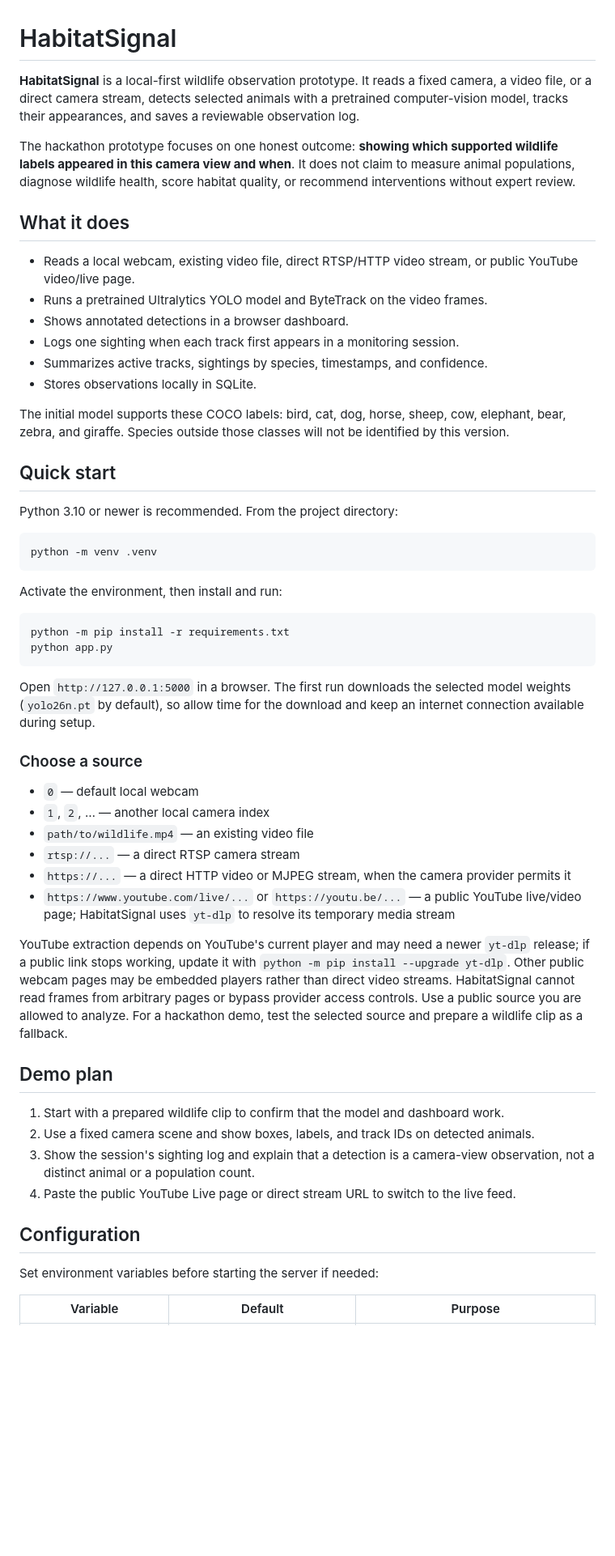
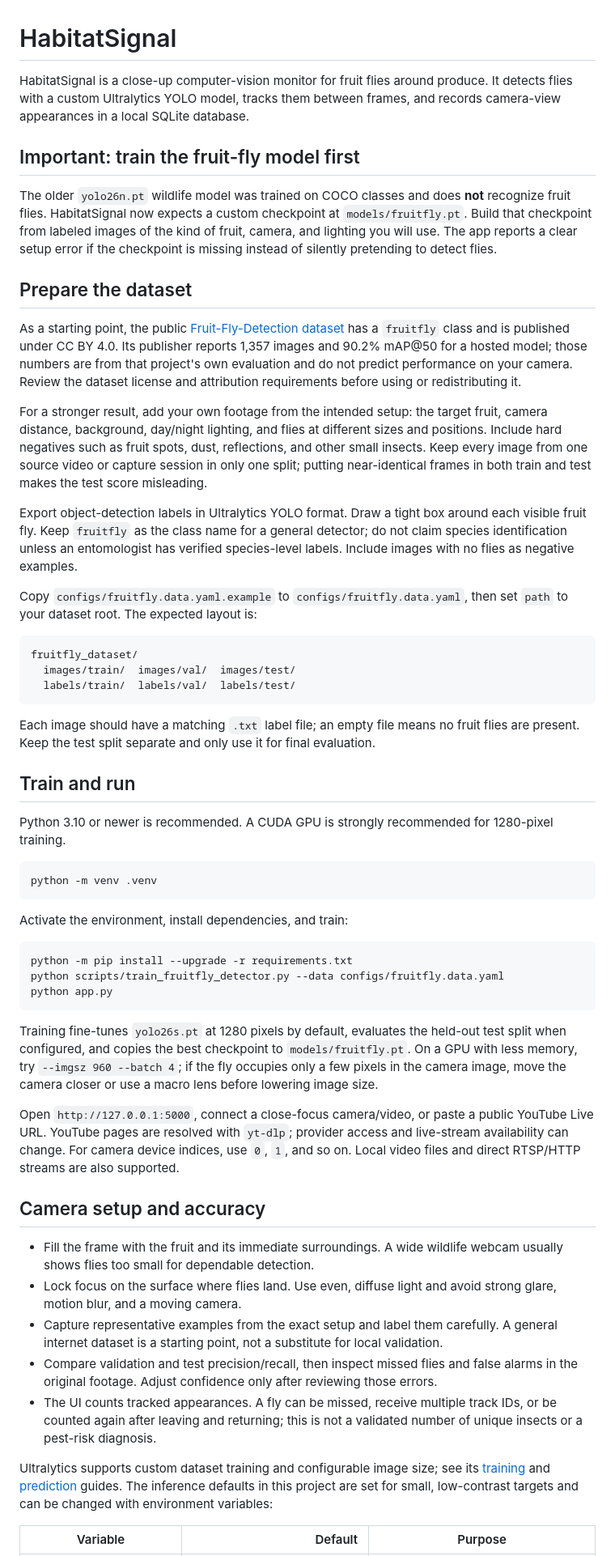
Before and after one commit to zaidmoen/HabitatSignal, a Markdown page: README.md, the part around one of its changes. Shown at 81% size. Rendered like a GitHub page; blank space fills up the shorter version.

Commit message:
Adapt HabitatSignal for close-up fruit fly detection

````diff
--- a/README.md
+++ b/README.md
@@ -1,57 +1,57 @@
 # HabitatSignal
 
-**HabitatSignal** is a local-first wildlife observation prototype. It reads a fixed camera, a video file, or a direct camera stream, detects selected animals with a pretrained computer-vision model, tracks their appearances, and saves a reviewable observation log.
+HabitatSignal is a close-up computer-vision monitor for fruit flies around produce. It detects flies with a custom Ultralytics YOLO model, tracks them between frames, and records camera-view appearances in a local SQLite database.
 
-The hackathon prototype focuses on one honest outcome: **showing which supported wildlife labels appeared in this camera view and when**. It does not claim to measure animal populations, diagnose wildlife health, score habitat quality, or recommend interventions without expert review.
+## Important: train the fruit-fly model first
 
-## What it does
+The older `yolo26n.pt` wildlife model was trained on COCO classes and does **not** recognize fruit flies. HabitatSignal now expects a custom checkpoint at `models/fruitfly.pt`. Build that checkpoint from labeled images of the kind of fruit, camera, and lighting you will use. The app reports a clear setup error if the checkpoint is missing instead of silently pretending to detect flies.
 
-- Reads a local webcam, existing video file, direct RTSP/HTTP video stream, or public YouTube video/live page.
-- Runs a pretrained Ultralytics YOLO model and ByteTrack on the video frames.
-- Shows annotated detections in a browser dashboard.
-- Logs one sighting when each track first appears in a monitoring session.
-- Summarizes active tracks, sightings by species, timestamps, and confidence.
-- Stores observations locally in SQLite.
+## Prepare the dataset
 
-The initial model supports these COCO labels: bird, cat, dog, horse, sheep, cow, elephant, bear, zebra, and giraffe. Species outside those classes will not be identified by this version.
+As a starting point, the public [Fruit-Fly-Detection dataset](https://universe.roboflow.com/keshavs-workspace-sscce/fruit-fly-detection-2rfnl) has a `fruitfly` class and is published under CC BY 4.0. Its publisher reports 1,357 images and 90.2% mAP@50 for a hosted model; those numbers are from that project's own evaluation and do not predict performance on your camera. Review the dataset license and attribution requirements before using or redistributing it.
 
-## Quick start
+For a stronger result, add your own footage from the intended setup: the target fruit, camera distance, background, day/night lighting, and flies at different sizes and positions. Include hard negatives such as fruit spots, dust, reflections, and other small insects. Keep every image from one source video or capture session in only one split; putting near-identical frames in both train and test makes the test score misleading.
 
-Python 3.10 or newer is recommended. From the project directory:
+Export object-detection labels in Ultralytics YOLO format. Draw a tight box around each visible fruit fly. Keep `fruitfly` as the class name for a general detector; do not claim species identification unless an entomologist has verified species-level labels. Include images with no flies as negative examples.
+
+Copy `configs/fruitfly.data.yaml.example` to `configs/fruitfly.data.yaml`, then set `path` to your dataset root. The expected layout is:
+
+```text
+fruitfly_dataset/
+  images/train/  images/val/  images/test/
+  labels/train/  labels/val/  labels/test/
+```
+
+Each image should have a matching `.txt` label file; an empty file means no fruit flies are present. Keep the test split separate and only use it for final evaluation.
+
+## Train and run
+
+Python 3.10 or newer is recommended. A CUDA GPU is strongly recommended for 1280-pixel training.
 
 ```bash
 python -m venv .venv
 ```
 
-Activate the environment, then install and run:
+Activate the environment, install dependencies, and train:
 
 ```bash
-python -m pip install -r requirements.txt
+python -m pip install --upgrade -r requirements.txt
+python scripts/train_fruitfly_detector.py --data configs/fruitfly.data.yaml
 python app.py
 ```
 
-Open `http://127.0.0.1:5000` in a browser. The first run downloads the selected model weights (`yolo26n.pt` by default), so allow time for the download and keep an internet connection available during setup.
+Training fine-tunes `yolo26s.pt` at 1280 pixels by default, evaluates the held-out test split when configured, and copies the best checkpoint to `models/fruitfly.pt`. On a GPU with less memory, try `--imgsz 960 --batch 4`; if the fly occupies only a few pixels in the camera image, move the camera closer or use a macro lens before lowering image size.
 
-### Choose a source
+Open `http://127.0.0.1:5000`, connect a close-focus camera/video, or paste a public YouTube Live URL. YouTube pages are resolved with `yt-dlp`; provider access and live-stream availability can change. For camera device indices, use `0`, `1`, and so on. Local video files and direct RTSP/HTTP streams are also supported.
 
-- `0` — default local webcam
-- `1`, `2`, … — another local camera index
-- `path/to/wildlife.mp4` — an existing video file
-- `rtsp://...` — a direct RTSP camera stream
-- `https://...` — a direct HTTP video or MJPEG stream, when the camera provider permits it
-- `https://www.youtube.com/live/...` or `https://youtu.be/...` — a public YouTube live/video page; HabitatSignal uses `yt-dlp` to resolve its temporary media stream
+## Camera setup and accuracy
 
-YouTube extraction depends on YouTube's current player and may need a newer `yt-dlp` release; if a public link stops working, update it with `python -m pip install --upgrade yt-dlp`. Other public webcam pages may be embedded players rather than direct video streams. HabitatSignal cannot read frames from arbitrary pages or bypass provider access controls. Use a public source you are allowed to analyze. For a hackathon demo, test the selected source and prepare a wildlife clip as a fallback.
+- Fill the frame with the fruit and its immediate surroundings. A wide wildlife webcam usually shows flies too small for dependable detection.
+- Lock focus on the surface where flies land. Use even, diffuse light and avoid strong glare, motion blur, and a moving camera.
+- Capture representative examples from the exact setup and label them carefully. A general internet dataset is a starting point, not a substitute for local validation.
+- Compare validation and test precision/recall, then inspect missed flies and false alarms in the original footage. Adjust confidence only after reviewing those errors.
+- The UI counts tracked appearances. A fly can be missed, receive multiple track IDs, or be counted again after leaving and returning; this is not a validated number of unique insects or a pest-risk diagnosis.
 
-## Demo plan
-
-1. Start with a prepared wildlife clip to confirm that the model and dashboard work.
-2. Use a fixed camera scene and show boxes, labels, and track IDs on detected animals.
-3. Show the session's sighting log and explain that a detection is a camera-view observation, not a distinct animal or a population count.
-4. Paste the public YouTube Live page or direct stream URL to switch to the live feed.
-
-## Configuration
-
-Set environment variables before starting the server if needed:
+Ultralytics supports custom dataset training and configurable image size; see its [training](https://docs.ultralytics.com/modes/train) and [prediction](https://docs.ultralytics.com/modes/predict) guides. The inference defaults in this project are set for small, low-contrast targets and can be changed with environment variables:
 
 | Variable | Default | Purpose |
````
Also changed, not shown: other parts of README.md (+19 -19 lines).
